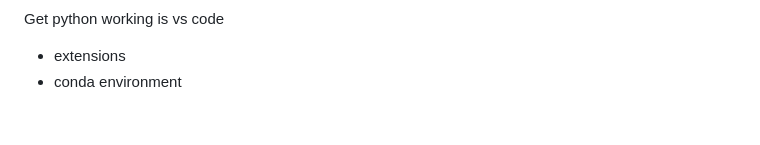
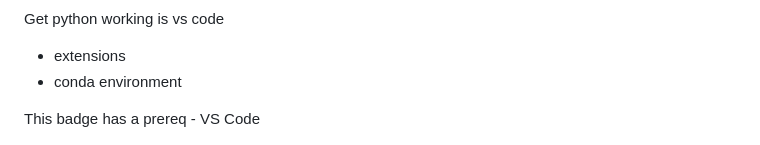
Before and after one commit to UVADS/orientation-technical, a Markdown page: badges/python.md, the part around the change. GitHub-like rendering; blank space fills up the shorter version.

```diff
--- a/badges/python.md
+++ b/badges/python.md
@@ -1,6 +1,8 @@
 Get python working is vs code
 - extensions
 - conda environment
+
+This badge has a prereq - VS Code
 
 ![](https://github.com/UVADS/orientation-technical/blob/main/content/images/python-badge.png)
 
```
